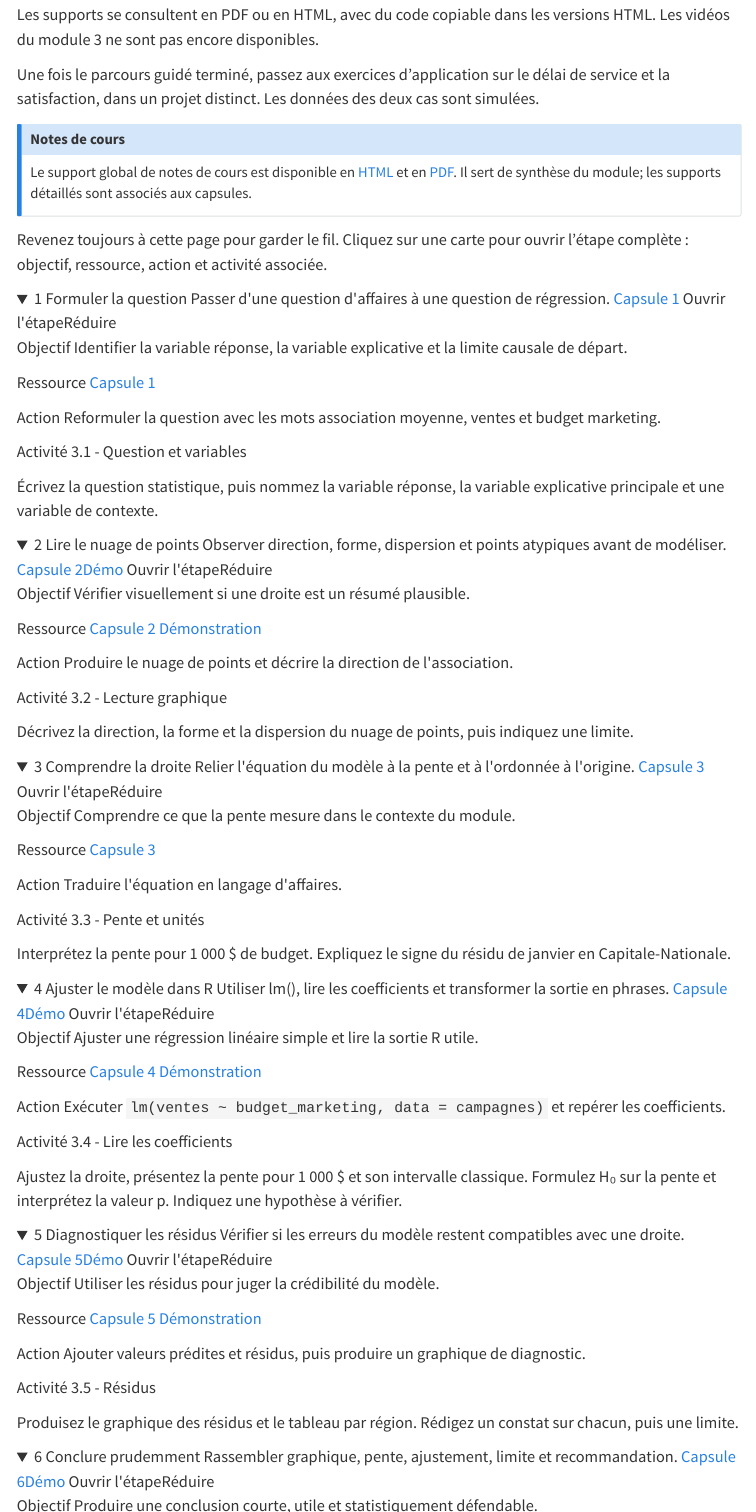
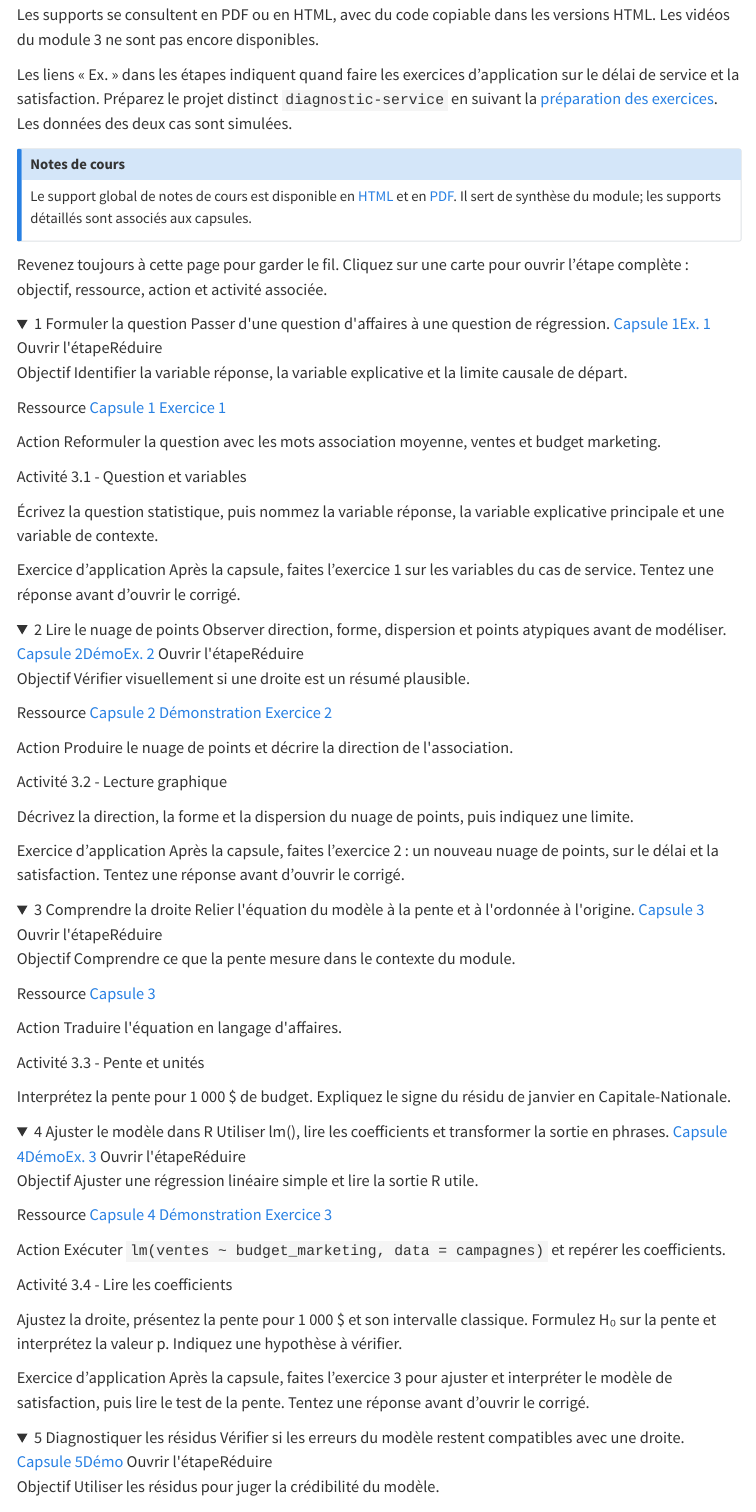
Before and after one commit to AurelienNicosiaULaval/MQT-2101, a Quarto document (modules/semaine-03-regression-lineaire/index.qmd): the page in a window 1100 px wide, from 1430 px down, and a second part further down, joined at a grey line. Rendered offline with R 4.5, knitr and Pandoc in place of Quarto, with nearby package versions; folded parts are opened; menus at the side of the page are left out.

Commit message:
Relier les exercices du module 3 aux étapes et capsules

```diff
--- a/modules/semaine-03-regression-lineaire/exercices.qmd
+++ b/modules/semaine-03-regression-lineaire/exercices.qmd
@@ -22,6 +22,8 @@
 Jeu de données de transfert : [performance_succursales_quebec.csv](../atelier-02-regression/data/performance_succursales_quebec.csv), décrit dans la [page Données](../../donnees/#performance-de-succursales-québécoises-fictives).
 
 Les activités des capsules portent sur le budget marketing et les ventes. Ici, la question, les variables, les unités et la destinataire changent. Les six exercices se suivent et alimentent un seul rapport, `diagnostic_service.qmd`.
+
+Repères dans le parcours : exercice 1 après la capsule 1, exercice 2 après la capsule 2, exercice 3 après la capsule 4, puis exercices 4 à 6 après la capsule 6. Le dernier groupe mobilise le diagnostic des résidus et le R². Préparez d’abord le projet ci-dessous; conservez-le pour les six exercices.
 
 Faites une première tentative avant d’ouvrir la solution détaillée à la fin de chaque exercice. Les corrigés contiennent le code, les résultats calculés et leur interprétation. Leur code s’exécute dans l’ordre, après la préparation ci-dessous. Les réponses rédigées sont des exemples à comparer à votre raisonnement.
 
--- a/modules/semaine-03-regression-lineaire/index.qmd
+++ b/modules/semaine-03-regression-lineaire/index.qmd
@@ -86,7 +86,7 @@
 
 Les supports se consultent en PDF ou en HTML, avec du code copiable dans les versions HTML. Les vidéos du module 3 ne sont pas encore disponibles.
 
-Une fois le parcours guidé terminé, passez aux exercices d’application sur le délai de service et la satisfaction, dans un projet distinct. Les données des deux cas sont simulées.
+Les liens « Ex. » dans les étapes indiquent quand faire les exercices d’application sur le délai de service et la satisfaction. Préparez le projet distinct `diagnostic-service` en suivant la [préparation des exercices](exercices.qmd#préparation). Les données des deux cas sont simulées.
 
 ::: {.callout-note title="Notes de cours"}
 Le support global de notes de cours est disponible en [HTML](notes-cours.qmd) et en [PDF](media/pdf/notes-cours.pdf). Il sert de synthèse du module; les supports détaillés sont associés aux capsules.
@@ -101,15 +101,16 @@
       <span class="path-number">1</span>
       <span class="path-title">Formuler la question</span>
       <span class="path-preview">Passer d'une question d'affaires à une question de régression.</span>
-      <span class="path-resource"><a class="summary-resource-link video-link" href="capsules.html#capsule-1---formuler-une-question-de-régression">Capsule 1</a></span>
+      <span class="path-resource"><a class="summary-resource-link video-link" href="capsules.html#capsule-1---formuler-une-question-de-régression">Capsule 1</a><a class="summary-resource-link exercise-link" href="exercices.html#exercice-1---identifier-les-variables">Ex. 1</a></span>
       <span class="path-toggle"><span class="closed-label">Ouvrir l'étape</span><span class="open-label">Réduire</span></span>
     </summary>
     <div class="step-detail">
       <p><span class="step-label">Objectif</span> Identifier la variable réponse, la variable explicative et la limite causale de départ.</p>
-      <p><span class="step-label">Ressource</span> <a class="resource-link video-link" href="capsules.html#capsule-1---formuler-une-question-de-régression">Capsule 1</a> </p>
+      <p><span class="step-label">Ressource</span> <a class="resource-link video-link" href="capsules.html#capsule-1---formuler-une-question-de-régression">Capsule 1</a>  <a class="resource-link exercise-link" href="exercices.html#exercice-1---identifier-les-variables">Exercice 1</a></p>
       <p><span class="step-label">Action</span> Reformuler la question avec les mots association moyenne, ventes et budget marketing.</p>
 
       <div class="ae-box"><p class="ae-title">Activité 3.1 - Question et variables</p><p>Écrivez la question statistique, puis nommez la variable réponse, la variable explicative principale et une variable de contexte.</p></div>
+      <p><span class="step-label">Exercice d’application</span> Après la capsule, faites l’exercice 1 sur les variables du cas de service. Tentez une réponse avant d’ouvrir le corrigé.</p>
     </div>
   </details>
 
@@ -118,15 +119,16 @@
       <span class="path-number">2</span>
       <span class="path-title">Lire le nuage de points</span>
       <span class="path-preview">Observer direction, forme, dispersion et points atypiques avant de modéliser.</span>
-      <span class="path-resource"><a class="summary-resource-link video-link" href="capsules.html#capsule-2---lire-le-nuage-de-points">Capsule 2</a><a class="summary-resource-link demo-link" href="demonstrations.html#visualiser-la-relation">Démo</a></span>
+      <span class="path-resource"><a class="summary-resource-link video-link" href="capsules.html#capsule-2---lire-le-nuage-de-points">Capsule 2</a><a class="summary-resource-link demo-link" href="demonstrations.html#visualiser-la-relation">Démo</a><a class="summary-resource-link exercise-link" href="exercices.html#exercice-2---nuage-de-points">Ex. 2</a></span>
       <span class="path-toggle"><span class="closed-label">Ouvrir l'étape</span><span class="open-label">Réduire</span></span>
     </summary>
     <div class="step-detail">
       <p><span class="step-label">Objectif</span> Vérifier visuellement si une droite est un résumé plausible.</p>
-      <p><span class="step-label">Ressource</span> <a class="resource-link video-link" href="capsules.html#capsule-2---lire-le-nuage-de-points">Capsule 2</a> <a class="resource-link demo-link" href="demonstrations.html#visualiser-la-relation">Démonstration</a> </p>
+      <p><span class="step-label">Ressource</span> <a class="resource-link video-link" href="capsules.html#capsule-2---lire-le-nuage-de-points">Capsule 2</a> <a class="resource-link demo-link" href="demonstrations.html#visualiser-la-relation">Démonstration</a>  <a class="resource-link exercise-link" href="exercices.html#exercice-2---nuage-de-points">Exercice 2</a></p>
       <p><span class="step-label">Action</span> Produire le nuage de points et décrire la direction de l'association.</p>
 
       <div class="ae-box"><p class="ae-title">Activité 3.2 - Lecture graphique</p><p>Décrivez la direction, la forme et la dispersion du nuage de points, puis indiquez une limite.</p></div>
+      <p><span class="step-label">Exercice d’application</span> Après la capsule, faites l’exercice 2 : un nouveau nuage de points, sur le délai et la satisfaction. Tentez une réponse avant d’ouvrir le corrigé.</p>
     </div>
   </details>
 
@@ -152,15 +154,16 @@
       <span class="path-number">4</span>
       <span class="path-title">Ajuster le modèle dans R</span>
       <span class="path-preview">Utiliser lm(), lire les coefficients et transformer la sortie en phrases.</span>
-      <span class="path-resource"><a class="summary-resource-link video-link" href="capsules.html#capsule-4---ajuster-le-modèle-avec-r">Capsule 4</a><a class="summary-resource-link demo-link" href="demonstrations.html#ajuster-le-modèle">Démo</a></span>
+      <span class="path-resource"><a class="summary-resource-link video-link" href="capsules.html#capsule-4---ajuster-le-modèle-avec-r">Capsule 4</a><a class="summary-resource-link demo-link" href="demonstrations.html#ajuster-le-modèle">Démo</a><a class="summary-resource-link exercise-link" href="exercices.html#exercice-3---ajuster-le-modèle">Ex. 3</a></span>
       <span class="path-toggle"><span class="closed-label">Ouvrir l'étape</span><span class="open-label">Réduire</span></span>
     </summary>
     <div class="step-detail">
       <p><span class="step-label">Objectif</span> Ajuster une régression linéaire simple et lire la sortie R utile.</p>
-      <p><span class="step-label">Ressource</span> <a class="resource-link video-link" href="capsules.html#capsule-4---ajuster-le-modèle-avec-r">Capsule 4</a> <a class="resource-link demo-link" href="demonstrations.html#ajuster-le-modèle">Démonstration</a> </p>
+      <p><span class="step-label">Ressource</span> <a class="resource-link video-link" href="capsules.html#capsule-4---ajuster-le-modèle-avec-r">Capsule 4</a> <a class="resource-link demo-link" href="demonstrations.html#ajuster-le-modèle">Démonstration</a>  <a class="resource-link exercise-link" href="exercices.html#exercice-3---ajuster-le-modèle">Exercice 3</a></p>
       <p><span class="step-label">Action</span> Exécuter <code>lm(ventes ~ budget_marketing, data = campagnes)</code> et repérer les coefficients.</p>
 
       <div class="ae-box"><p class="ae-title">Activité 3.4 - Lire les coefficients</p><p>Ajustez la droite, présentez la pente pour 1 000 $ et son intervalle classique. Formulez H₀ sur la pente et interprétez la valeur p. Indiquez une hypothèse à vérifier.</p></div>
+      <p><span class="step-label">Exercice d’application</span> Après la capsule, faites l’exercice 3 pour ajuster et interpréter le modèle de satisfaction, puis lire le test de la pente. Tentez une réponse avant d’ouvrir le corrigé.</p>
     </div>
   </details>
 
@@ -186,15 +189,16 @@
       <span class="path-number">6</span>
       <span class="path-title">Conclure prudemment</span>
       <span class="path-preview">Rassembler graphique, pente, ajustement, limite et recommandation.</span>
-      <span class="path-resource"><a class="summary-resource-link video-link" href="capsules.html#capsule-6---conclure-sans-dépasser-les-données">Capsule 6</a><a class="summary-resource-link demo-link" href="demonstrations.html#conclusion-prudente">Démo</a></span>
+      <span class="path-resource"><a class="summary-resource-link video-link" href="capsules.html#capsule-6---conclure-sans-dépasser-les-données">Capsule 6</a><a class="summary-resource-link demo-link" href="demonstrations.html#conclusion-prudente">Démo</a><a class="summary-resource-link exercise-link" href="exercices.html#exercice-4---examiner-les-résidus-et-le-r²">Ex. 4 à 6</a></span>
       <span class="path-toggle"><span class="closed-label">Ouvrir l'étape</span><span class="open-label">Réduire</span></span>
     </summary>
     <div class="step-detail">
       <p><span class="step-label">Objectif</span> Produire une conclusion courte, utile et statistiquement défendable.</p>
-      <p><span class="step-label">Ressource</span> <a class="resource-link video-link" href="capsules.html#capsule-6---conclure-sans-dépasser-les-données">Capsule 6</a> <a class="resource-link demo-link" href="demonstrations.html#conclusion-prudente">Démonstration</a> </p>
+      <p><span class="step-label">Ressource</span> <a class="resource-link video-link" href="capsules.html#capsule-6---conclure-sans-dépasser-les-données">Capsule 6</a> <a class="resource-link demo-link" href="demonstrations.html#conclusion-prudente">Démonstration</a>  <a class="resource-link exercise-link" href="exercices.html#exercice-4---examiner-les-résidus-et-le-r²">Exercices 4 à 6</a></p>
       <p><span class="step-label">Action</span> Calculer le R², prédire les ventes pour 6 000 $ de budget avec un intervalle, puis conclure en tenant compte des résidus et du contexte.</p>
 
       <div class="ae-box"><p class="ae-title">Activité 3.6 - Conclusion finale</p><p>Rédigez cinq phrases : question, pente pour 1 000 $, ajustement et diagnostic, limite, prochaine étape.</p></div>
+      <p><span class="step-label">Exercice d’application</span> Terminez avec les exercices 4 à 6 : diagnostic et R², conclusion, puis note Quarto. L’exercice 4 vient ici parce qu’il utilise aussi le R² présenté dans la capsule 6. Tentez une réponse avant d’ouvrir le corrigé.</p>
     </div>
   </details>
 </div>
@@ -202,7 +206,7 @@
 
 ## Exercices d’application
 
-Réalisez ensuite les [six exercices](exercices.qmd) dans le projet `diagnostic-service`. Vous étudierez le délai de service moyen, en minutes, et la satisfaction mensuelle, en points sur 10, dans six succursales fictives.
+Les [six exercices](exercices.qmd) se font progressivement dans le projet `diagnostic-service`, aux étapes indiquées ci-dessus. Si vous les avez déjà réalisés, il suffit de terminer les exercices restants et de relire vos réponses. Vous étudierez le délai de service moyen, en minutes, et la satisfaction mensuelle, en points sur 10, dans six succursales fictives.
 
 Le fichier de transfert est [performance_succursales_quebec.csv](../atelier-02-regression/data/performance_succursales_quebec.csv). La démarche reste la même, mais la question, les variables, les unités et la destinataire changent. Tentez chaque exercice avant d’ouvrir sa solution détaillée.
 
```
Also changed, not shown: modules/semaine-03-regression-lineaire/capsules.qmd (+17 -1 lines), docs/modules/semaine-03-regression-lineaire/capsules.llms.md, docs/modules/semaine-03-regression-lineaire/exercices.llms.md, docs/modules/semaine-03-regression-lineaire/index.llms.md, docs/search.json, 4 other files.
